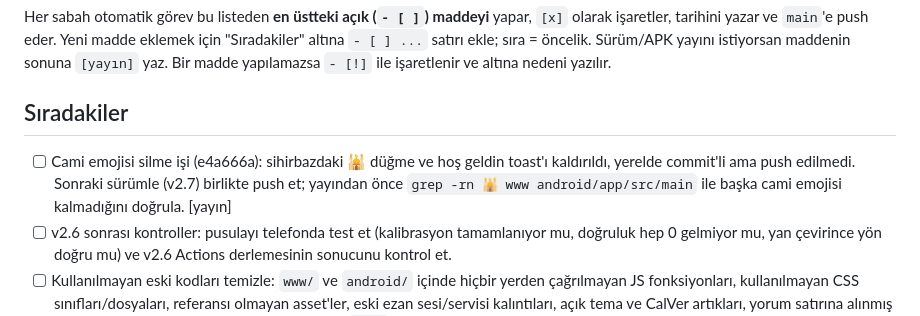
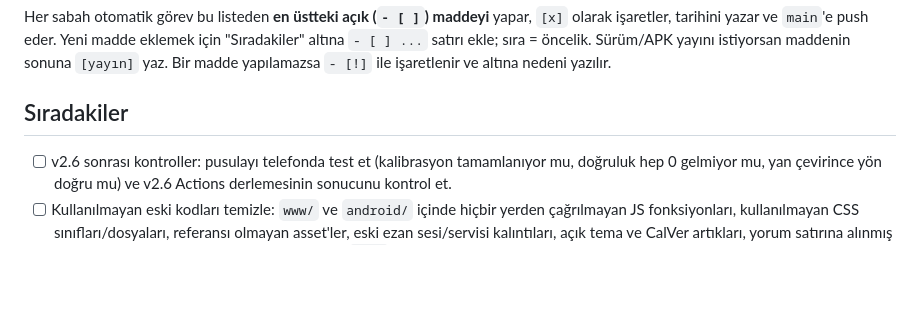
Before and after one commit to lyldz/tam-vakti, a Markdown page: TODO.md, the part around one of its changes. GitHub-like rendering; blank space fills up the shorter version.

Commit message:
docs: TODO güncellendi (v2.6.1 yayınlandı)
Co-Authored-By: Claude Sonnet 5.5 <noreply@anthropic.com>
Claude-Session: https://claude.ai/code/session_01BSuT7bH8LAwaNmkt8Gbj8Q

```diff
--- a/TODO.md
+++ b/TODO.md
@@ -8,7 +8,6 @@ Bir madde yapılamazsa `- [!]` ile işaretlenir ve altına nedeni yazılır.
 
 ## Sıradakiler
 
-- [ ] Cami emojisi silme işi (e4a666a): sihirbazdaki 🕌 düğme ve hoş geldin toast'ı kaldırıldı, yerelde commit'li ama push edilmedi. Sonraki sürümle (v2.7) birlikte push et; yayından önce `grep -rn 🕌 www android/app/src/main` ile başka cami emojisi kalmadığını doğrula. [yayın]
 - [ ] v2.6 sonrası kontroller: pusulayı telefonda test et (kalibrasyon tamamlanıyor mu, doğruluk hep 0 gelmiyor mu, yan çevirince yön doğru mu) ve v2.6 Actions derlemesinin sonucunu kontrol et.
 - [ ] Kullanılmayan eski kodları temizle: `www/` ve `android/` içinde hiçbir yerden çağrılmayan JS fonksiyonları, kullanılmayan CSS sınıfları/dosyaları, referansı olmayan asset'ler, eski ezan sesi/servisi kalıntıları, açık tema ve CalVer artıkları, yorum satırına alınmış ölü kod blokları. Sildiğin her şeyin referansını `grep` ile doğrula; emin olmadığın şeyi silme, commit mesajında listele. `assets/www` kopyasından da sil. `node --check` ile JS'leri kontrol et.
 - [ ] Arka planda güncelleme bildirimi: mevcut `checkForUpdates` her açılışta sessizce çalışsın (sadece `canSelfUpdate` dağıtımında; Play sürümünde değil). Yeni sürüm varsa alt menüdeki Ayarlar düğmesinde küçük camgöbeği bir nokta (rozet) ve Ayarlar içindeki güncelleme satırında "Yeni sürüm vX.Y" işareti çıksın. Kullanıcıyı bir kez uyarsın (sürüm notlarıyla birlikte "Güncelle / Sonra" penceresi). "Sonra" denirse reddetme zamanını localStorage'a sürümle birlikte kaydet ve 24 saat dolmadan aynı sürüm için tekrar pencere açma. Nokta ise güncelleme yapılana kadar görünsün. Daha yeni bir sürüm çıkarsa bekleme süresi sıfırlansın. İnternet yoksa sessizce geç. `www/` → `assets/www` eşitle, `node --check` ile kontrol et.
```
Also changed, not shown: other parts of TODO.md (+1 -0 lines).
